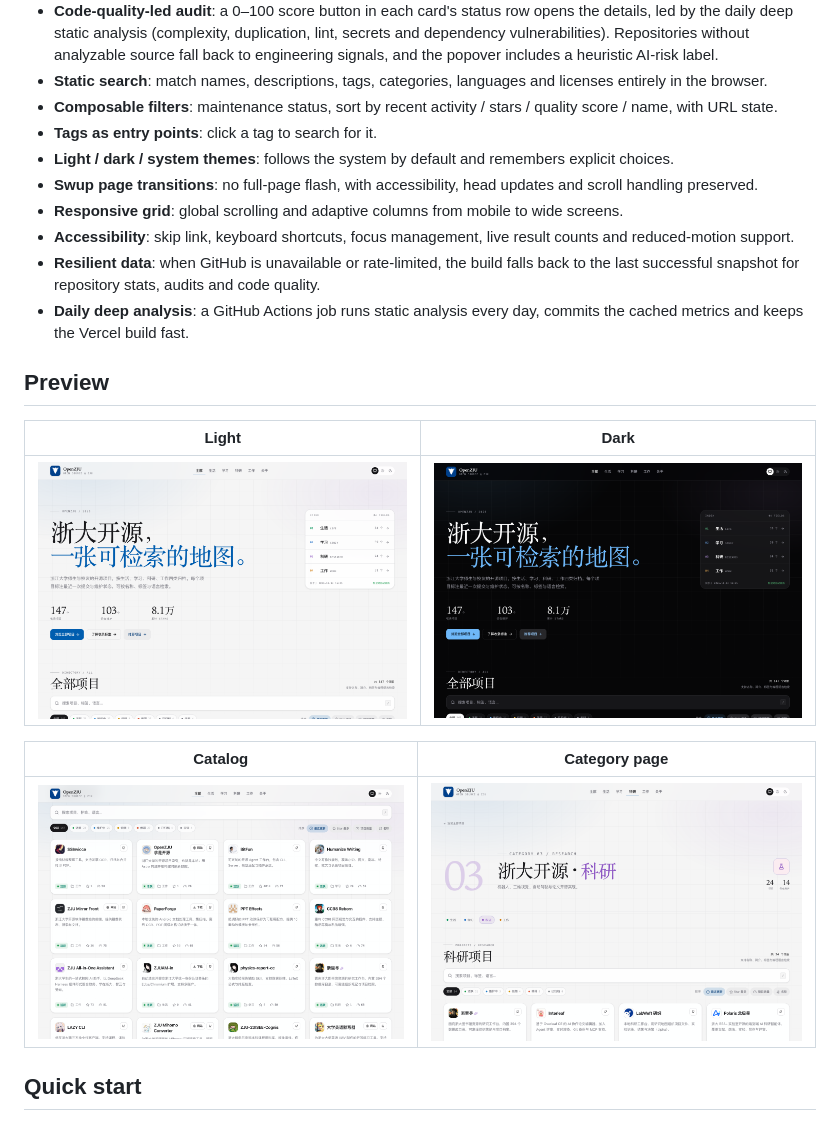
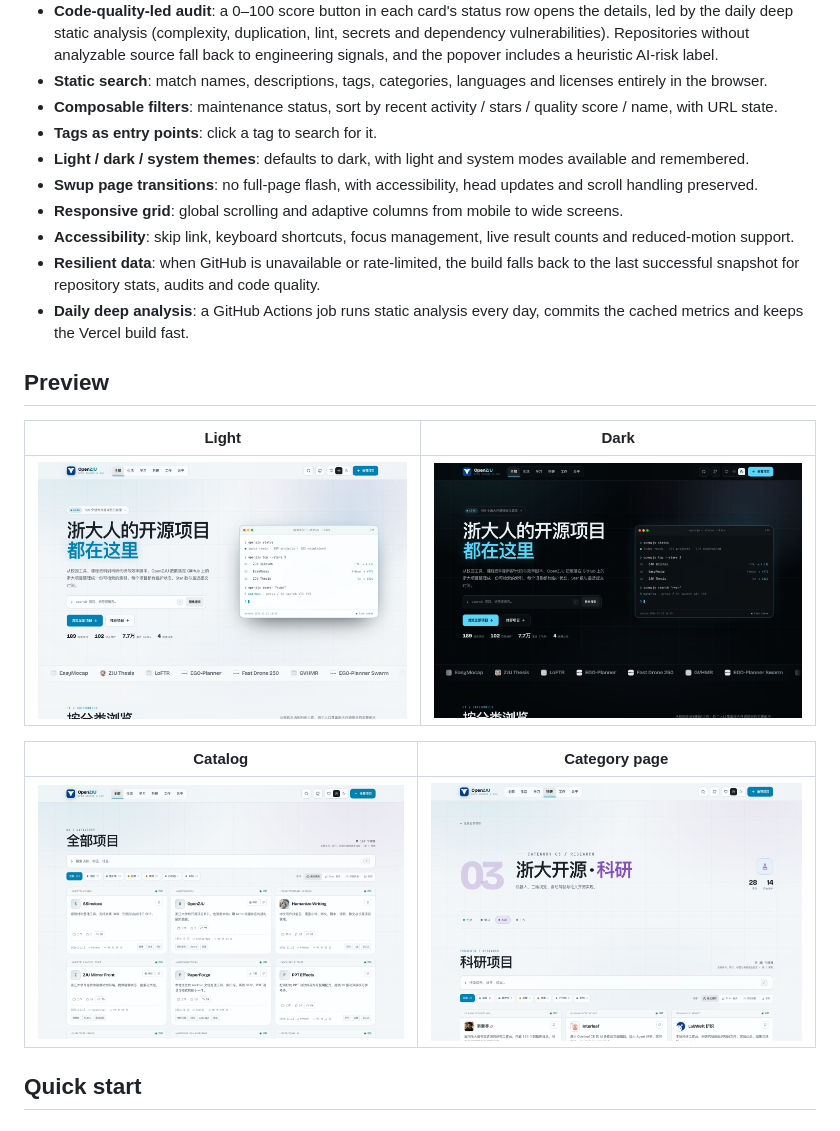
Before and after one commit to EveSunMaple/OpenZJU, a Markdown page: README.en.md, the part around the change. Rendered like a GitHub page; pictures changed too: docs/assets/catalog-light.png, docs/assets/category-light.png, docs/assets/home-dark.png.

Commit message:
docs(readme): 更新预览截图与主题说明
- 重新生成白天/黑夜首页、项目目录、分类页与移动端截图
- 预览截图切换为新的终端风格首页
- README 主题说明更新为默认黑夜模式

```diff
--- a/README.en.md
+++ b/README.en.md
@@ -42,7 +42,7 @@ The site does not host code and does not rank projects. It collects entry points
 - **Static search**: match names, descriptions, tags, categories, languages and licenses entirely in the browser.
 - **Composable filters**: maintenance status, sort by recent activity / stars / quality score / name, with URL state.
 - **Tags as entry points**: click a tag to search for it.
-- **Light / dark / system themes**: follows the system by default and remembers explicit choices.
+- **Light / dark / system themes**: defaults to dark, with light and system modes available and remembered.
 - **Swup page transitions**: no full-page flash, with accessibility, head updates and scroll handling preserved.
 - **Responsive grid**: global scrolling and adaptive columns from mobile to wide screens.
 - **Accessibility**: skip link, keyboard shortcuts, focus management, live result counts and reduced-motion support.
```
Also changed, not shown: README.md (+1 -1 lines), docs/assets/mobile-light.png, docs/assets/mobile.png.
